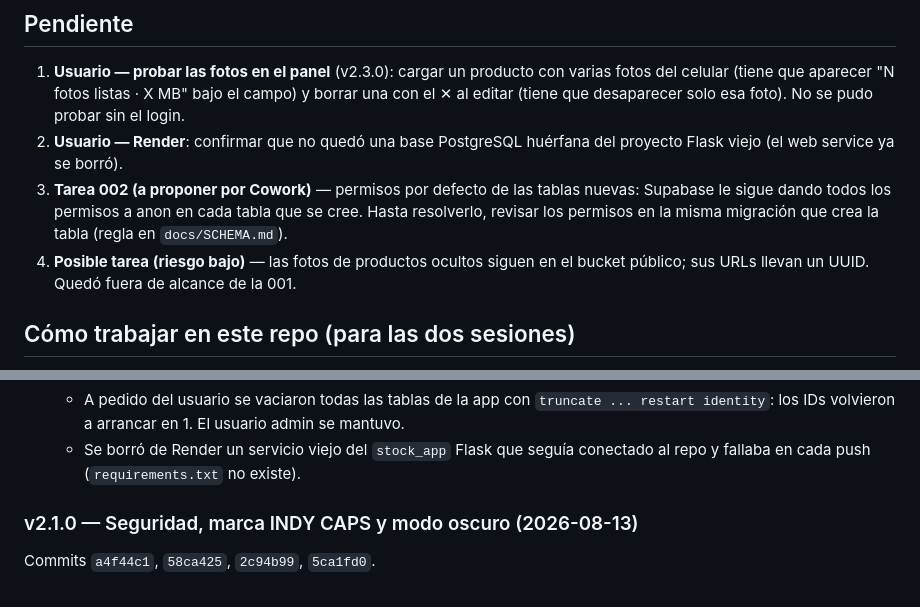
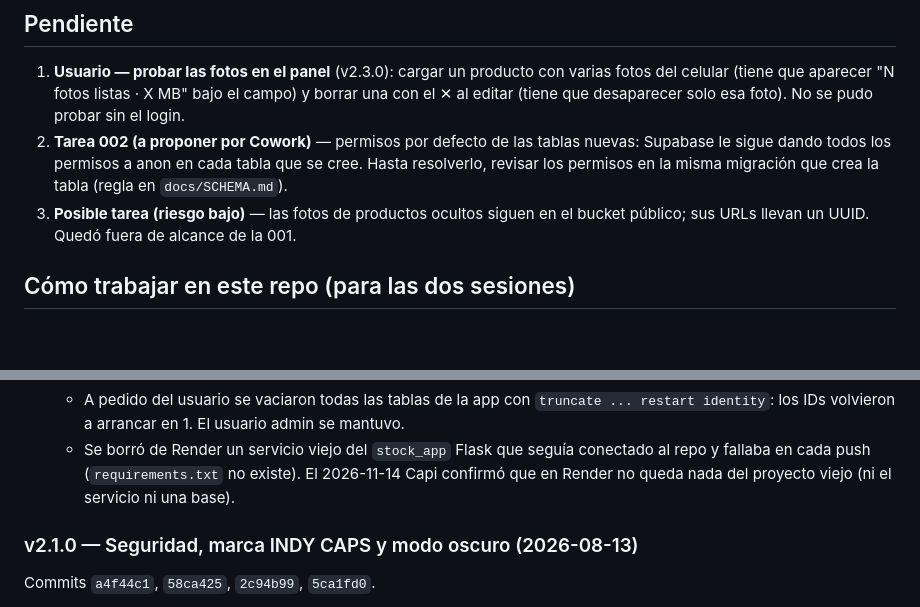
Before and after one commit to Lucas16AR/stock_app, a Markdown page: Estado proyecto.md, 2 parts joined by grey strips. Drawn GitHub-style; blank space fills up the shorter version.

Commit message:
Anotar que Render quedo limpio
Co-Authored-By: Claude Opus 5.5 <noreply@anthropic.com>

```diff
--- a/Estado proyecto.md
+++ b/Estado proyecto.md
@@ -30,13 +30,11 @@ el detalle de cada cambio. **Actualizado: 2026-11-14.**
    con varias fotos del celular (tiene que aparecer "N fotos listas ·
    X MB" bajo el campo) y borrar una con el ✕ al editar (tiene que
    desaparecer solo esa foto). No se pudo probar sin el login.
-2. **Usuario — Render**: confirmar que no quedó una base PostgreSQL
-   huérfana del proyecto Flask viejo (el web service ya se borró).
-3. **Tarea 002 (a proponer por Cowork)** — permisos por defecto de las
+2. **Tarea 002 (a proponer por Cowork)** — permisos por defecto de las
    tablas nuevas: Supabase le sigue dando todos los permisos a anon en
    cada tabla que se cree. Hasta resolverlo, revisar los permisos en la
    misma migración que crea la tabla (regla en `docs/SCHEMA.md`).
-4. **Posible tarea (riesgo bajo)** — las fotos de productos ocultos
+3. **Posible tarea (riesgo bajo)** — las fotos de productos ocultos
    siguen en el bucket público; sus URLs llevan un UUID. Quedó fuera de
    alcance de la 001.
 
@@ -210,7 +208,8 @@ Commits `5cf5853`, `89bc937` (Claude Code) y `2f740a8` (Cowork).
     El usuario admin se mantuvo.
   - Se borró de Render un servicio viejo del `stock_app` Flask que seguía
     conectado al repo y fallaba en cada push (`requirements.txt` no
-    existe).
+    existe). El 2026-11-14 Capi confirmó que en Render no queda nada del
+    proyecto viejo (ni el servicio ni una base).
 
 ### v2.1.0 — Seguridad, marca INDY CAPS y modo oscuro (2026-08-13)
 Commits `a4f44c1`, `58ca425`, `2c94b99`, `5ca1fd0`.
```
